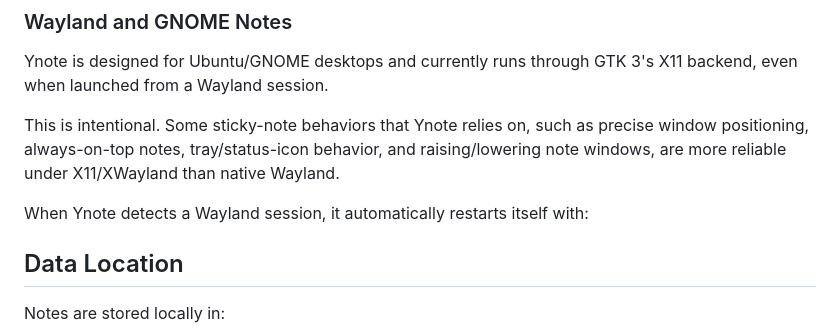
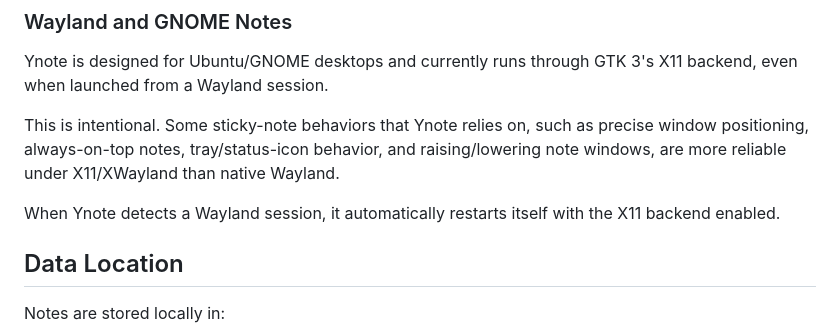
Before and after one commit to vacu9708/ynote, a Markdown page: README.md, the part around one of its changes. GitHub-like rendering.

```diff
--- a/README.md
+++ b/README.md
@@ -217,7 +228,8 @@ precise window positioning, always-on-top notes, tray/status-icon behavior, and
 raising/lowering note windows, are more reliable under X11/XWayland than native
 Wayland.
 
-When Ynote detects a Wayland session, it automatically restarts itself with:
+When Ynote detects a Wayland session, it automatically restarts itself with the
+X11 backend enabled.
 
 ## Data Location
 
```
Also changed, not shown: other parts of README.md (+16 -5 lines), assets/screenshots/ynote-main.png, 1 other file.
